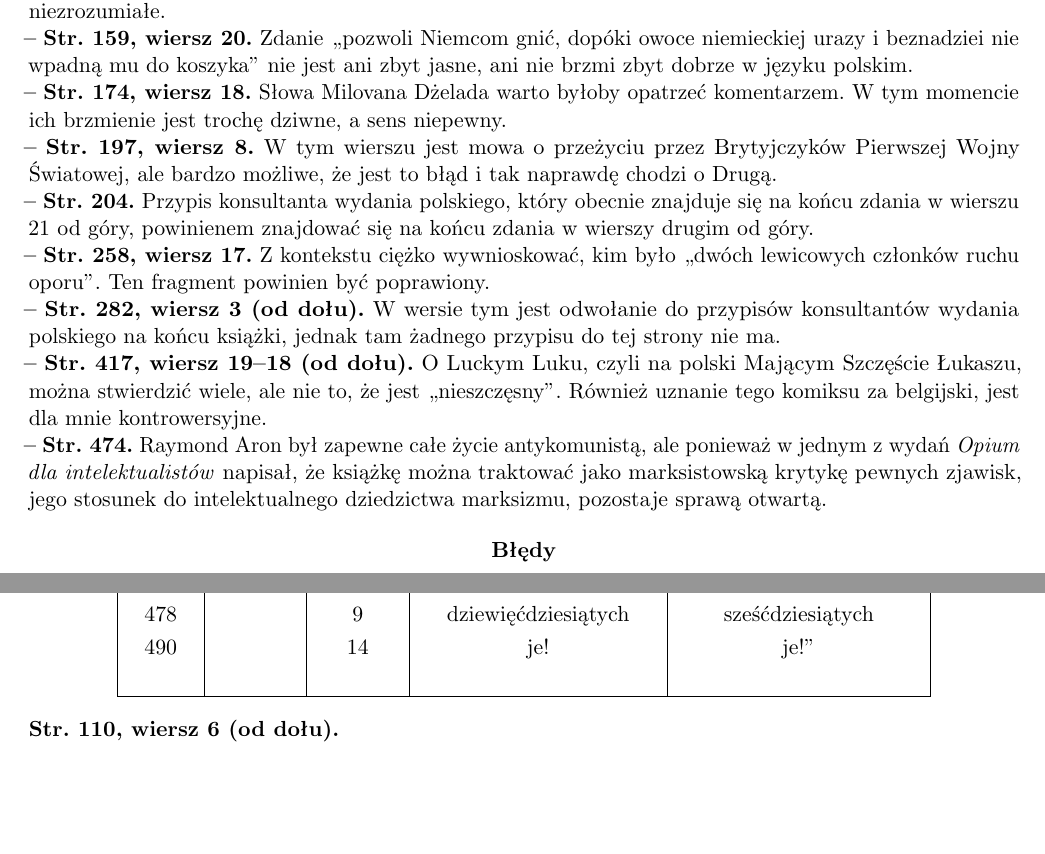
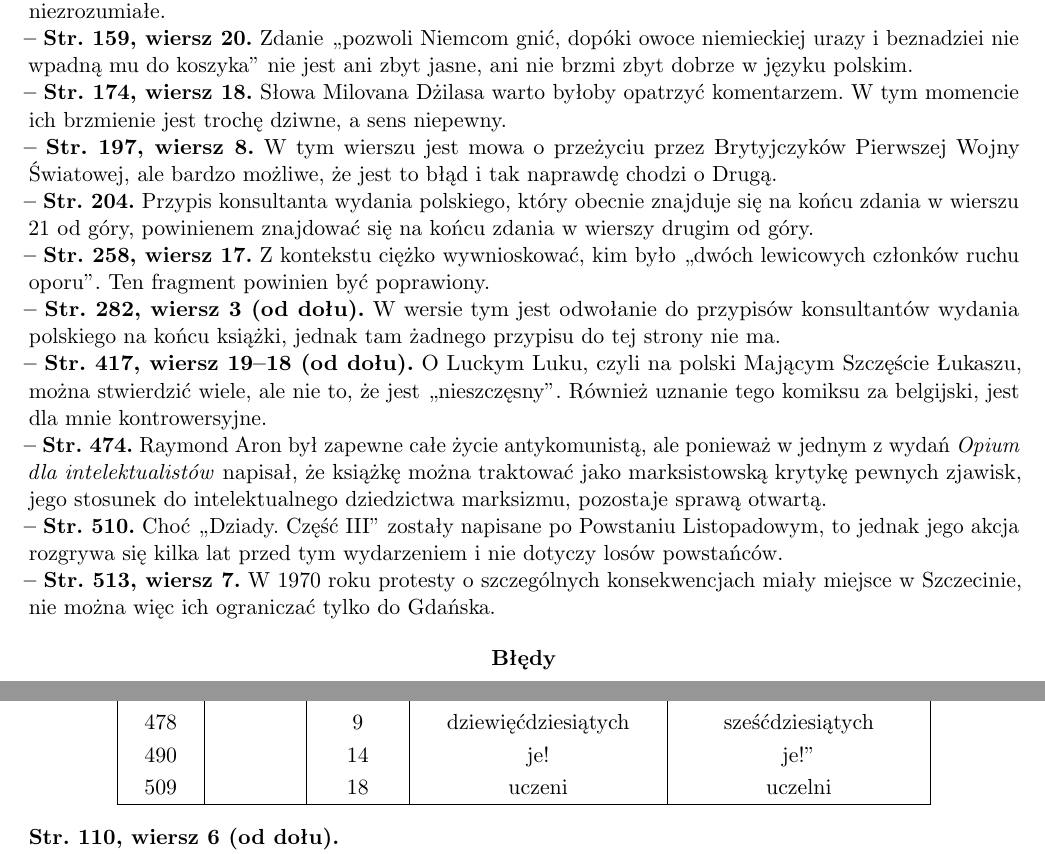
Before and after one commit to KZiemian/Ksiazki-rozne-bledy-i-uwagi, a LaTeX document (Historia-błędy-i-uwagi.tex): two parts of pages 5 and 6 of 19, joined at a grey line, cut so that both start at the same text, the shorter picture padded with empty space. Compiled offline with pdfLaTeX.

Commit message:
Powojnie

```diff
--- a/Historia-błędy-i-uwagi.tex
+++ b/Historia-błędy-i-uwagi.tex
@@ -492,7 +489,7 @@ niemieckiej urazy i~beznadziei nie wpadną mu do~koszyka'' nie jest
 ani~zbyt jasne, ani~nie brzmi zbyt dobrze w~języku polskim.
 
 
-\start \StrWg{174}{18} Słowa Milovana Dżelada warto byłoby opatrzeć
+\start \StrWg{174}{18} Słowa Milovana Dżilasa warto byłoby opatrzyć
 komentarzem. W~tym momencie ich brzmienie jest trochę dziwne, a~sens
 niepewny.
 
@@ -530,6 +527,12 @@ zjawisk, jego stosunek do~intelektualnego dziedzictwa marksizmu,
 pozostaje sprawą otwartą.
 
 
+\start \Str{510} Choć ,,Dziady. Część III'' zostały napisane po Powstaniu Listopadowym, to jednak jego akcja rozgrywa~się kilka lat przed tym wydarzeniem i~nie dotyczy losów powstańców.
+
+
+\start \StrWg{513}{7} W~1970 roku protesty o~szczególnych
+konsekwencjach miały miejsce w~Szczecinie, nie można więc ich
+ograniczać tylko do Gdańska.
 
 
 
@@ -564,10 +567,11 @@ pozostaje sprawą otwartą.
     457 & & 2 & wino. & wino''. \\
     478 & & 9 & dziewięćdziesiątych & sześćdziesiątych \\
     490 & & 14 & je! & je!'' \\
-    % & & & & \\
-    % & & & & \\
-    % & & & & \\
-    & & & & \\ \hline
+    509 & & 18 & uczeni & uczelni \\
+    % & & & & \\
+    % & & & & \\
+    % & & & & \\
+    \hline
   \end{tabular}
 \end{center}
 \noi
```
Also changed, not shown: Historia-błędy-i-uwagi.tex (13 more changed lines).
